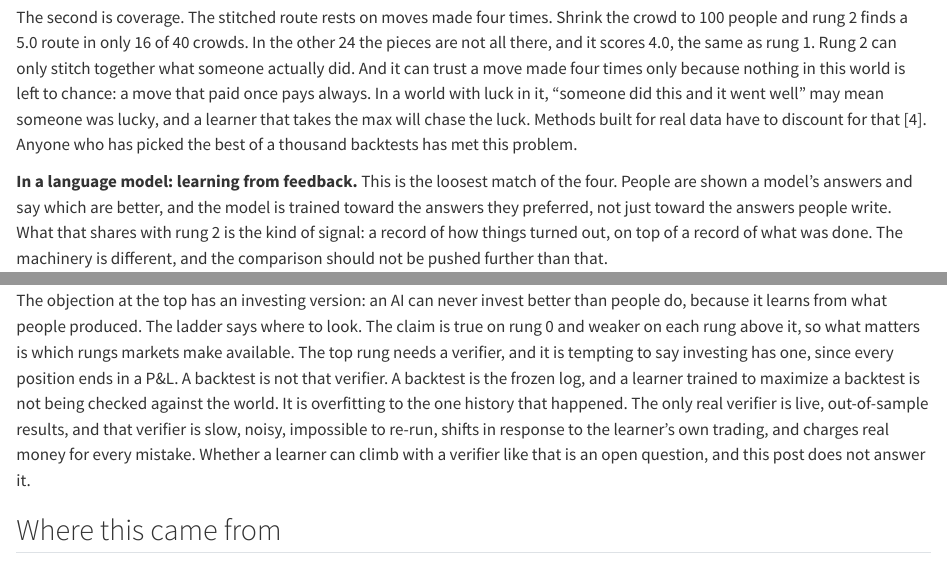
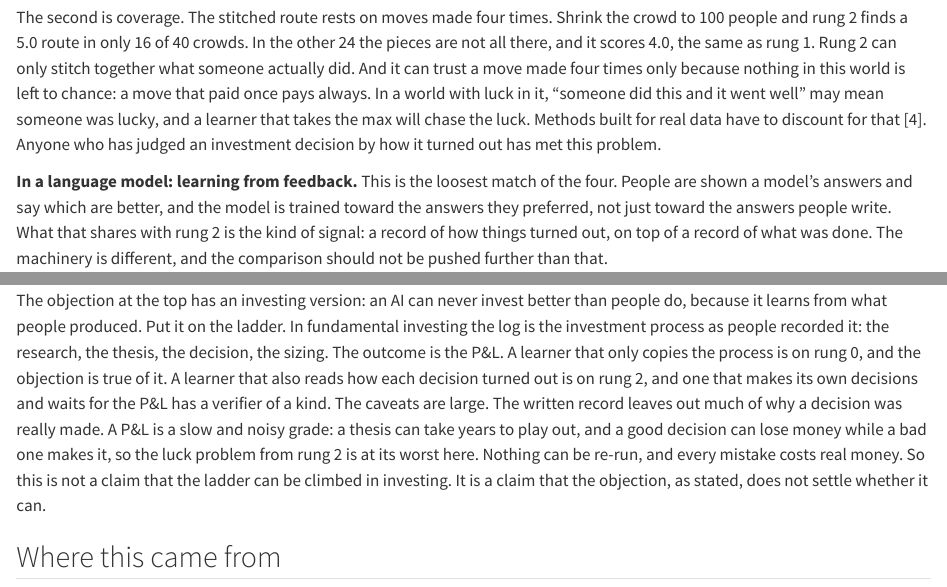
Before and after one commit to marketneutral/marketneutral.github.io, a Quarto document (notebooks/2026-11-10-exceed-training-data.qmd): the page in a window 1100 px wide, from 8850 px down, and a second part further down, joined at a grey line. Rendered offline with R 4.5, knitr and Pandoc in place of Quarto, with nearby package versions; some code elsewhere in the file could not run offline.

Commit message:
exceed-training-data: investing note reframed around fundamental investing
The log is the investment process as people recorded it; the outcome is
the P&L. No mention of backtests anywhere in the post.

Co-Authored-By: Claude Fable 5.2 <noreply@anthropic.com>
Claude-Session: https://claude.ai/code/session_016RHtDsvoieCWzND8P8A2Zp

```diff
--- a/notebooks/2026-11-10-exceed-training-data.qmd
+++ b/notebooks/2026-11-10-exceed-training-data.qmd
@@ -664,7 +664,7 @@ Two things.
 
 The first is the crowd. I regenerated the six hundred people 40 more times with different random seeds. Rung 2 scored 5.0 on all 40. But in 19 of them, someone did walk a 5.0 route by accident, and the notebook deleted that recording before the robot saw it. So "no human walked this path" is a condition I enforced, not a discovery. What the experiment shows is that the robot does not need anyone to have walked it.
 
-The second is coverage. The stitched route rests on moves made four times. Shrink the crowd to 100 people and rung 2 finds a 5.0 route in only 16 of 40 crowds. In the other 24 the pieces are not all there, and it scores 4.0, the same as rung 1. Rung 2 can only stitch together what someone actually did. And it can trust a move made four times only because nothing in this world is left to chance: a move that paid once pays always. In a world with luck in it, "someone did this and it went well" may mean someone was lucky, and a learner that takes the max will chase the luck. Methods built for real data have to discount for that [4]. Anyone who has picked the best of a thousand backtests has met this problem.
+The second is coverage. The stitched route rests on moves made four times. Shrink the crowd to 100 people and rung 2 finds a 5.0 route in only 16 of 40 crowds. In the other 24 the pieces are not all there, and it scores 4.0, the same as rung 1. Rung 2 can only stitch together what someone actually did. And it can trust a move made four times only because nothing in this world is left to chance: a move that paid once pays always. In a world with luck in it, "someone did this and it went well" may mean someone was lucky, and a learner that takes the max will chase the luck. Methods built for real data have to discount for that [4]. Anyone who has judged an investment decision by how it turned out has met this problem.
 
 <div class="note">
 
@@ -802,7 +802,7 @@ The limits are real, and each rung has its own. Consensus is bounded by what the
 
 ## A note on investing
 
-The objection at the top has an investing version: an AI can never invest better than people do, because it learns from what people produced. The ladder says where to look. The claim is true on rung 0 and weaker on each rung above it, so what matters is which rungs markets make available. The top rung needs a verifier, and it is tempting to say investing has one, since every position ends in a P&L. A backtest is not that verifier. A backtest is the frozen log, and a learner trained to maximize a backtest is not being checked against the world. It is overfitting to the one history that happened. The only real verifier is live, out-of-sample results, and that verifier is slow, noisy, impossible to re-run, shifts in response to the learner's own trading, and charges real money for every mistake. Whether a learner can climb with a verifier like that is an open question, and this post does not answer it.
+The objection at the top has an investing version: an AI can never invest better than people do, because it learns from what people produced. Put it on the ladder. In fundamental investing the log is the investment process as people recorded it: the research, the thesis, the decision, the sizing. The outcome is the P&L. A learner that only copies the process is on rung 0, and the objection is true of it. A learner that also reads how each decision turned out is on rung 2, and one that makes its own decisions and waits for the P&L has a verifier of a kind. The caveats are large. The written record leaves out much of why a decision was really made. A P&L is a slow and noisy grade: a thesis can take years to play out, and a good decision can lose money while a bad one makes it, so the luck problem from rung 2 is at its worst here. Nothing can be re-run, and every mistake costs real money. So this is not a claim that the ladder can be climbed in investing. It is a claim that the objection, as stated, does not settle whether it can.
 
 ## Where this came from
 
```
Also changed, not shown: src/posts/exceed-training-data/index.md (+2 -2 lines), src/posts/exceed-training-data/2026-11-10-exceed-training-data_files/figure-commonmark/humans-paths-output-1.svg, src/posts/exceed-training-data/2026-11-10-exceed-training-data_files/figure-commonmark/ladder-0-output-1.svg, src/posts/exceed-training-data/2026-11-10-exceed-training-data_files/figure-commonmark/ladder-1-output-1.svg, src/posts/exceed-training-data/2026-11-10-exceed-training-data_files/figure-commonmark/ladder-2-output-1.svg, src/posts/exceed-training-data/2026-11-10-exceed-training-data_files/figure-commonmark/ladder-humans-output-1.svg, src/posts/exceed-training-data/2026-11-10-exceed-training-data_files/figure-commonmark/ladder-output-1.svg, src/posts/exceed-training-data/2026-11-10-exceed-training-data_files/figure-commonmark/rung1-plot-output-1.svg, src/posts/exceed-training-data/2026-11-10-exceed-training-data_files/figure-commonmark/rung2-passes-output-1.svg, src/posts/exceed-training-data/2026-11-10-exceed-training-data_files/figure-commonmark/rung2-plot-output-1.svg, src/posts/exceed-training-data/2026-11-10-exceed-training-data_files/figure-commonmark/rung3-route-output-1.svg, src/posts/exceed-training-data/2026-11-10-exceed-training-data_files/figure-commonmark/rung3-score-output-1.svg, src/posts/exceed-training-data/2026-11-10-exceed-training-data_files/figure-commonmark/world-plot-output-1.svg.
